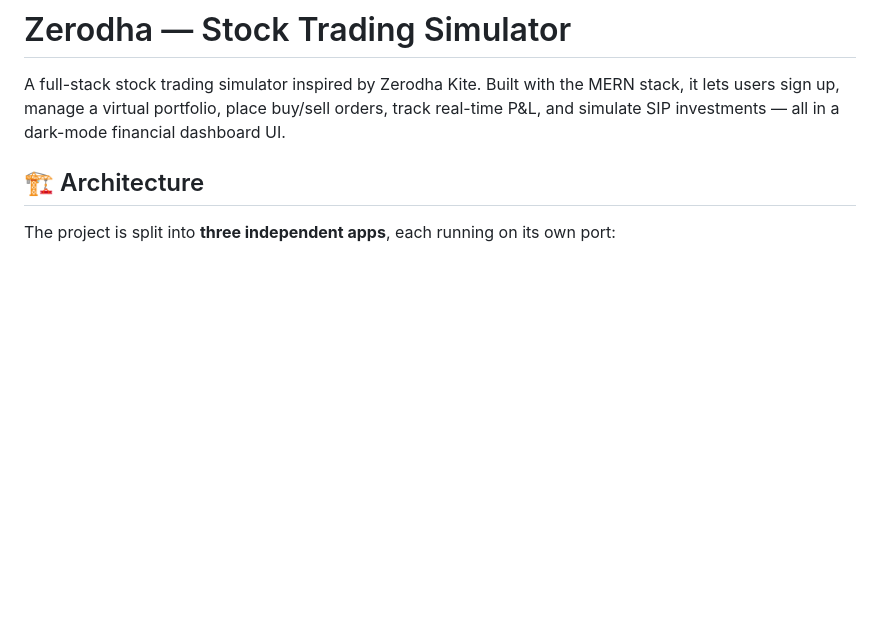
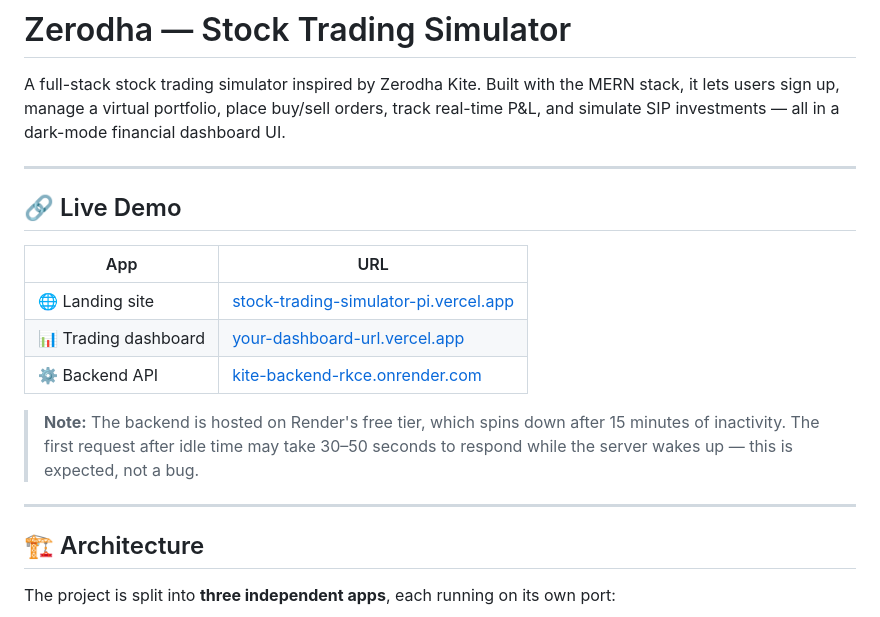
Before and after one commit to parthilbarot30/Stock-Trading-Simulator, a Markdown page: README.md, the part around the change. GitHub-like rendering; blank space fills up the shorter version.

```diff
--- a/README.md
+++ b/README.md
@@ -1,6 +1,20 @@
 # Zerodha — Stock Trading Simulator
 
 A full-stack stock trading simulator inspired by Zerodha Kite. Built with the MERN stack, it lets users sign up, manage a virtual portfolio, place buy/sell orders, track real-time P&L, and simulate SIP investments — all in a dark-mode financial dashboard UI.
+
+---
+
+## 🔗 Live Demo
+
+| App | URL |
+|---|---|
+| 🌐 Landing site | [stock-trading-simulator-pi.vercel.app](https://stock-trading-simulator-pi.vercel.app) |
+| 📊 Trading dashboard | [your-dashboard-url.vercel.app](https://your-dashboard-url.vercel.app) |
+| ⚙️ Backend API | [kite-backend-rkce.onrender.com](https://kite-backend-rkce.onrender.com) |
+
+> **Note:** The backend is hosted on Render's free tier, which spins down after 15 minutes of inactivity. The first request after idle time may take 30–50 seconds to respond while the server wakes up — this is expected, not a bug.
+
+---
 
 ## 🏗 Architecture
 
```
